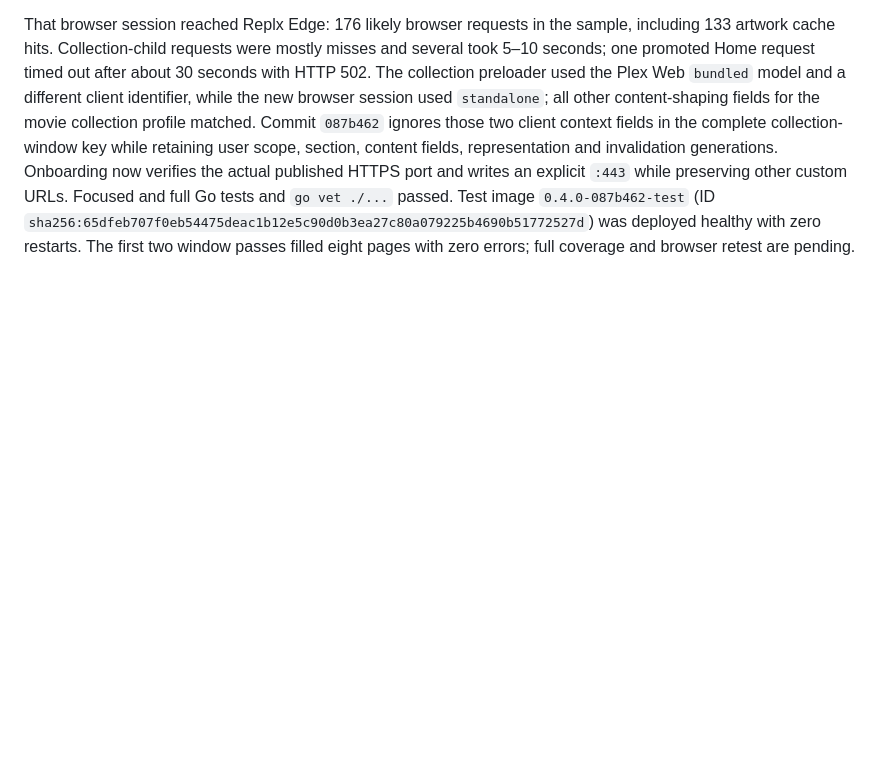
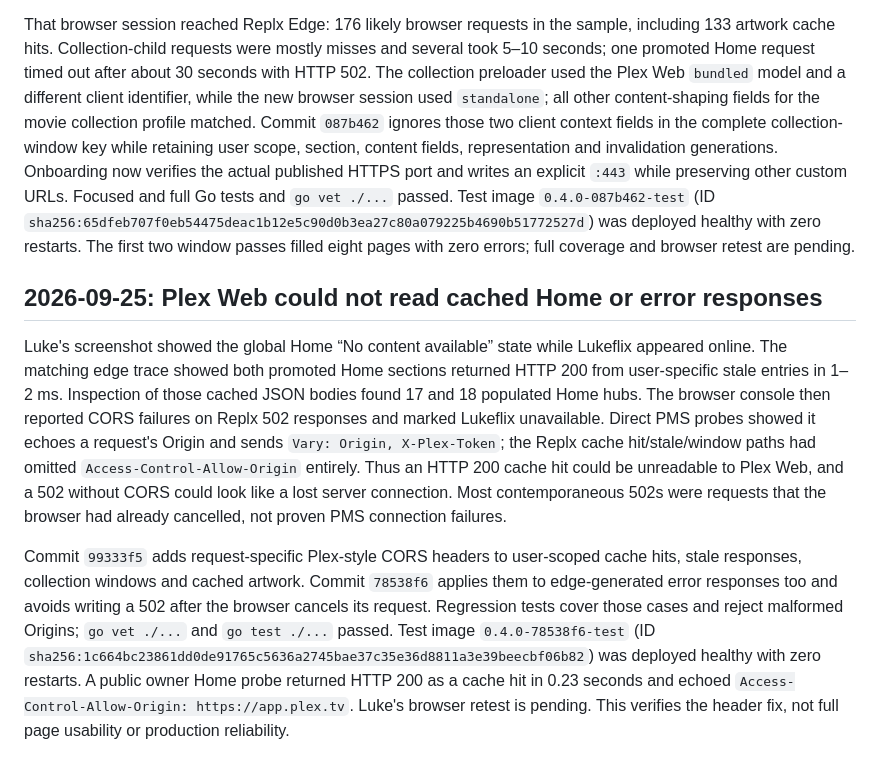
Before and after one commit to LJAM96/replx, a Markdown page: evidence/2026-09-23-test-plex-validation.md, the part around the change. Rendered like a GitHub page; blank space fills up the shorter version.

Commit message:
Record Plex Web CORS diagnosis and deployment proof

```diff
--- a/evidence/2026-09-23-test-plex-validation.md
+++ b/evidence/2026-09-23-test-plex-validation.md
@@ -701,3 +701,30 @@ Onboarding now verifies the actual published HTTPS port and writes an explicit
 `sha256:65dfeb707f0eb54475deac1b12e5c90d0b3ea27c80a079225b4690b51772527d`)
 was deployed healthy with zero restarts. The first two window passes filled
 eight pages with zero errors; full coverage and browser retest are pending.
+
+## 2026-09-25: Plex Web could not read cached Home or error responses
+
+Luke's screenshot showed the global Home “No content available” state while
+Lukeflix appeared online. The matching edge trace showed both promoted Home
+sections returned HTTP 200 from user-specific stale entries in 1–2 ms.
+Inspection of those cached JSON bodies found 17 and 18 populated Home hubs.
+The browser console then reported CORS failures on Replx 502 responses and
+marked Lukeflix unavailable. Direct PMS probes showed it echoes a request's
+Origin and sends `Vary: Origin, X-Plex-Token`; the Replx cache hit/stale/window
+paths had omitted `Access-Control-Allow-Origin` entirely. Thus an HTTP 200
+cache hit could be unreadable to Plex Web, and a 502 without CORS could look
+like a lost server connection. Most contemporaneous 502s were requests that
+the browser had already cancelled, not proven PMS connection failures.
+
+Commit `99333f5` adds request-specific Plex-style CORS headers to user-scoped
+cache hits, stale responses, collection windows and cached artwork. Commit
+`78538f6` applies them to edge-generated error responses too and avoids
+writing a 502 after the browser cancels its request. Regression tests cover
+those cases and reject malformed Origins; `go vet ./...` and `go test ./...`
+passed. Test image `0.4.0-78538f6-test` (ID
+`sha256:1c664bc23861dd0de91765c5636a2745bae37c35e36d8811a3e39beecbf06b82`)
+was deployed healthy with zero restarts. A public owner Home probe returned
+HTTP 200 as a cache hit in 0.23 seconds and echoed
+`Access-Control-Allow-Origin: https://app.plex.tv`. Luke's browser retest is
+pending. This verifies the header fix, not full page usability or production
+reliability.
```
